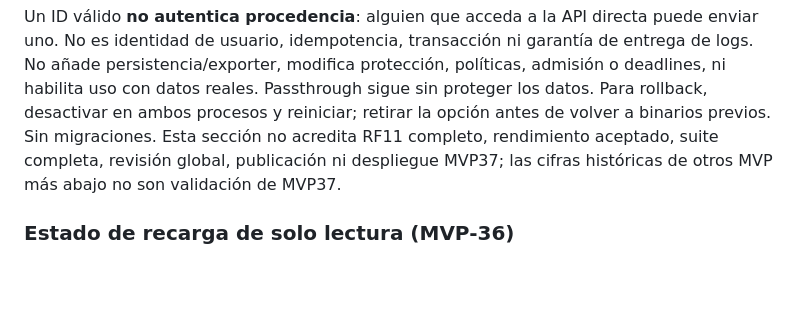
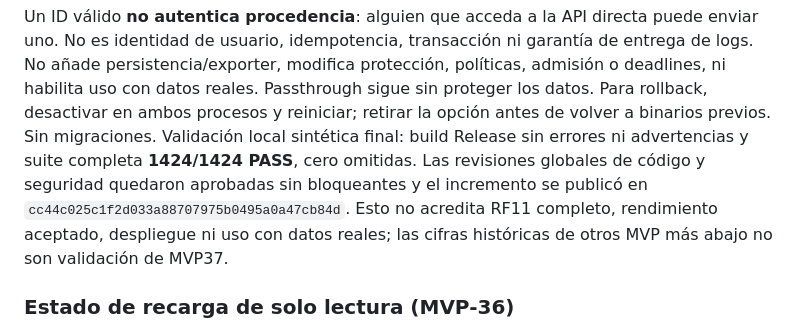
Before and after one commit to kemilx/Gateway, a Markdown page: README.md, the part around the change. Rendered like a GitHub page; blank space fills up the shorter version.

Commit message:
docs: record MVP-37 validation and publication

```diff
--- a/README.md
+++ b/README.md
@@ -62,9 +62,12 @@ enviar uno. No es identidad de usuario, idempotencia, transacción ni garantía
 de logs. No añade persistencia/exporter, modifica protección, políticas, admisión o
 deadlines, ni habilita uso con datos reales. Passthrough sigue sin proteger los datos.
 Para rollback, desactivar en ambos procesos y reiniciar; retirar la opción antes de
-volver a binarios previos. Sin migraciones. Esta sección no acredita RF11 completo,
-rendimiento aceptado, suite completa, revisión global, publicación ni despliegue MVP37;
-las cifras históricas de otros MVP más abajo no son validación de MVP37.
+volver a binarios previos. Sin migraciones. Validación local sintética final: build
+Release sin errores ni advertencias y suite completa **1424/1424 PASS**, cero omitidas.
+Las revisiones globales de código y seguridad quedaron aprobadas sin bloqueantes y el
+incremento se publicó en `cc44c025c1f2d033a88707975b0495a0a47cb84d`. Esto no acredita
+RF11 completo, rendimiento aceptado, despliegue ni uso con datos reales; las cifras
+históricas de otros MVP más abajo no son validación de MVP37.
 
 ### Estado de recarga de solo lectura (MVP-36)
 
```
